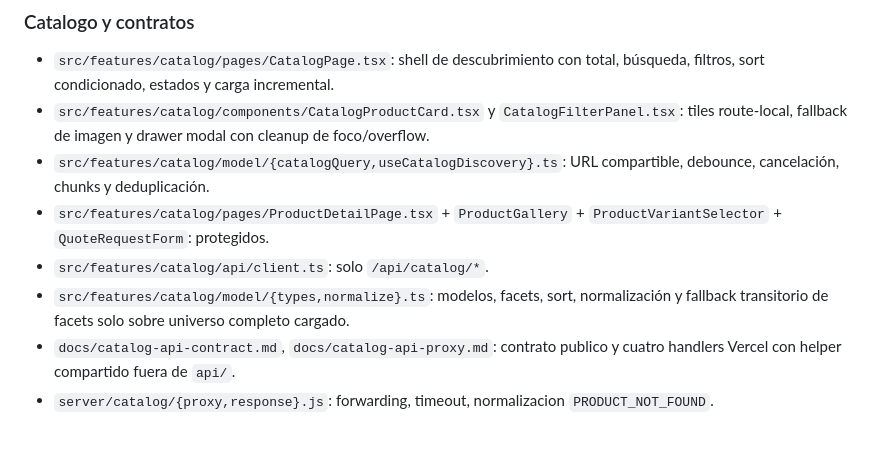
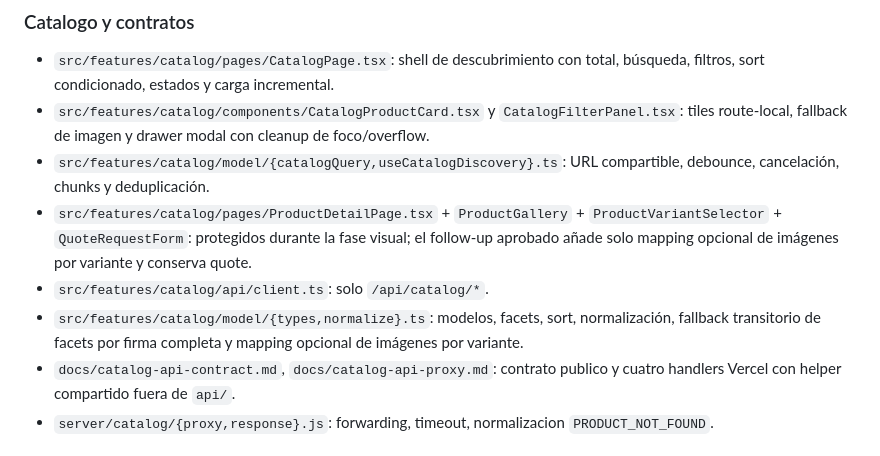
Before and after one commit to DavidColillaMartinez/Pruebas_OpenSpecs, a Markdown page: docs/catalog-discovery-review.md, the part around the change. Drawn GitHub-style.

Commit message:
Document catalog follow-up scope

```diff
--- a/docs/catalog-discovery-review.md
+++ b/docs/catalog-discovery-review.md
@@ -34,9 +34,9 @@ Method: revision basada en codigo, CSS, tokens y `.md` del proyecto. La comproba
 - `src/features/catalog/pages/CatalogPage.tsx`: shell de descubrimiento con total, búsqueda, filtros, sort condicionado, estados y carga incremental.
 - `src/features/catalog/components/CatalogProductCard.tsx` y `CatalogFilterPanel.tsx`: tiles route-local, fallback de imagen y drawer modal con cleanup de foco/overflow.
 - `src/features/catalog/model/{catalogQuery,useCatalogDiscovery}.ts`: URL compartible, debounce, cancelación, chunks y deduplicación.
-- `src/features/catalog/pages/ProductDetailPage.tsx` + `ProductGallery` + `ProductVariantSelector` + `QuoteRequestForm`: protegidos.
+- `src/features/catalog/pages/ProductDetailPage.tsx` + `ProductGallery` + `ProductVariantSelector` + `QuoteRequestForm`: protegidos durante la fase visual; el follow-up aprobado añade solo mapping opcional de imágenes por variante y conserva quote.
 - `src/features/catalog/api/client.ts`: solo `/api/catalog/*`.
-- `src/features/catalog/model/{types,normalize}.ts`: modelos, facets, sort, normalización y fallback transitorio de facets solo sobre universo completo cargado.
+- `src/features/catalog/model/{types,normalize}.ts`: modelos, facets, sort, normalización, fallback transitorio de facets por firma completa y mapping opcional de imágenes por variante.
 - `docs/catalog-api-contract.md`, `docs/catalog-api-proxy.md`: contrato publico y cuatro handlers Vercel con helper compartido fuera de `api/`.
 - `server/catalog/{proxy,response}.js`: forwarding, timeout, normalizacion `PRODUCT_NOT_FOUND`.
 
```
Also changed, not shown: 1 other file.
